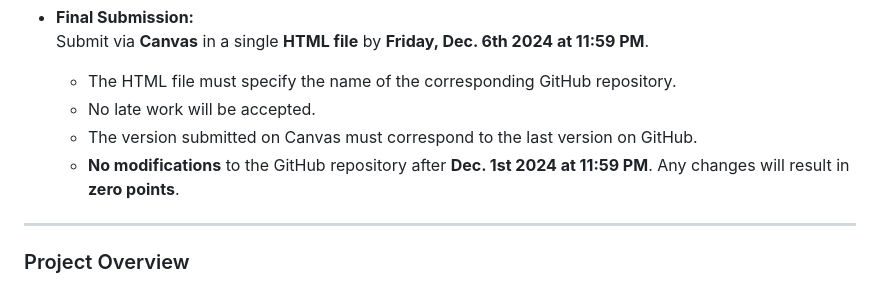
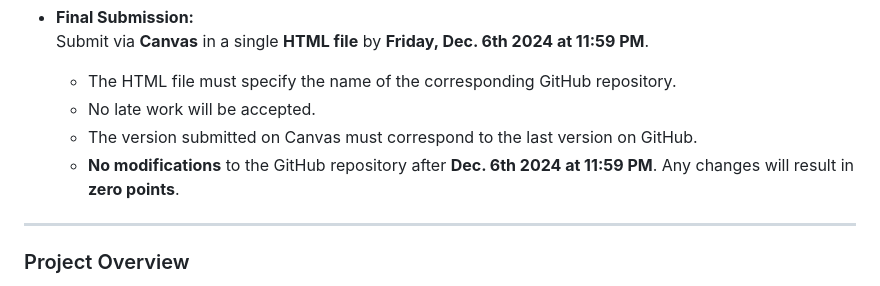
Before and after one commit to AU-R-Programming/FinalProject_Group3, a Markdown page: README.md, the part around the change. Rendered like a GitHub page.

```diff
--- a/README.md
+++ b/README.md
@@ -12,7 +12,7 @@
   - The HTML file must specify the name of the corresponding GitHub repository.
   - No late work will be accepted.
   - The version submitted on Canvas must correspond to the last version on GitHub.
-  - **No modifications** to the GitHub repository after **Dec. 1st 2024 at 11:59 PM**. Any changes will result in **zero points**.
+  - **No modifications** to the GitHub repository after **Dec. 6th 2024 at 11:59 PM**. Any changes will result in **zero points**.
 
 ---
 
```
